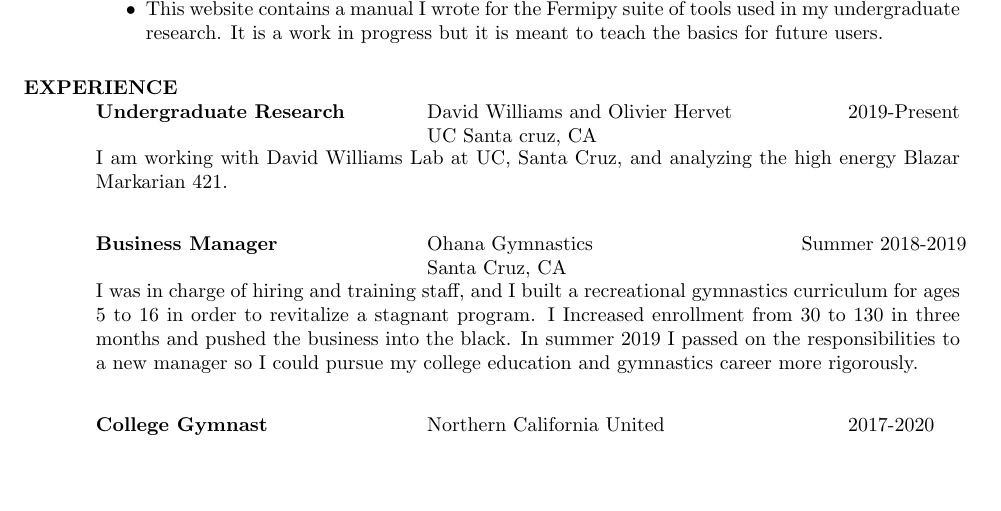
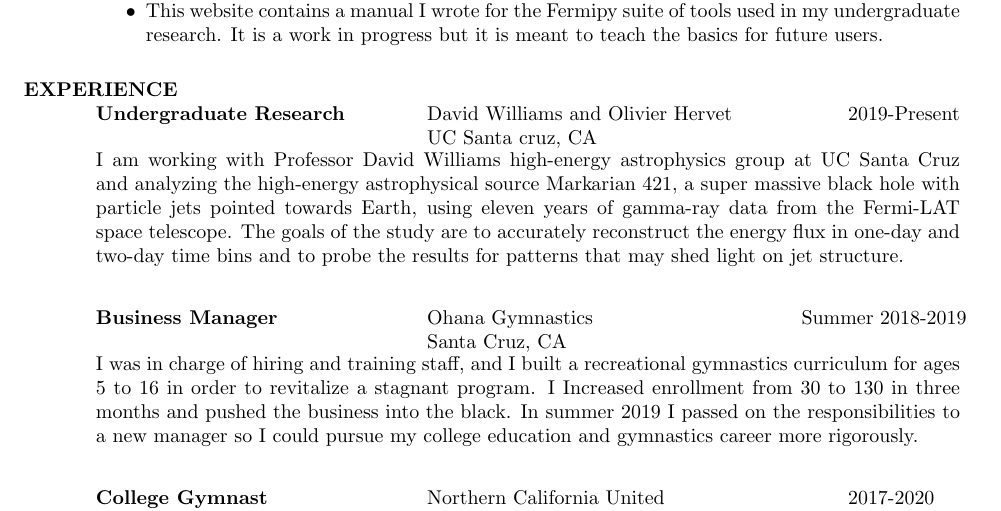
Before and after one commit to wjryan/William-J-Ryan, a LaTeX CV (resume/res1.tex): part of page 1 of 2, cut so that both start at the same text, the shorter picture padded with empty space. Compiled offline with pdfLaTeX.

Commit message:
final resume

```diff
--- a/resume/res1.tex
+++ b/resume/res1.tex
@@ -40,7 +40,7 @@
    {\bf Undergraduate Research}  \>David Williams and Olivier Hervet \> ~~~~~~ 2019-Present\\
                           \>UC Santa cruz, CA
    \end{tabbing}\vspace{-20pt}
-   I am working with David Williams Lab at UC, Santa Cruz, and analyzing the high energy Blazar Markarian 421.
+   I am working with Professor David Williams high-energy astrophysics group at UC Santa Cruz and analyzing the high-energy astrophysical source Markarian 421, a super massive black hole with particle jets pointed towards Earth, using eleven years of gamma-ray data from the Fermi-LAT space telescope. The goals of the study are to accurately reconstruct the energy flux in one-day and two-day time bins and to probe the results for patterns that may shed light on jet structure.
 
 
    \begin{tabbing}
```
Also changed, not shown: res1.pdf, resume/res1.pdf, 2 other files.
